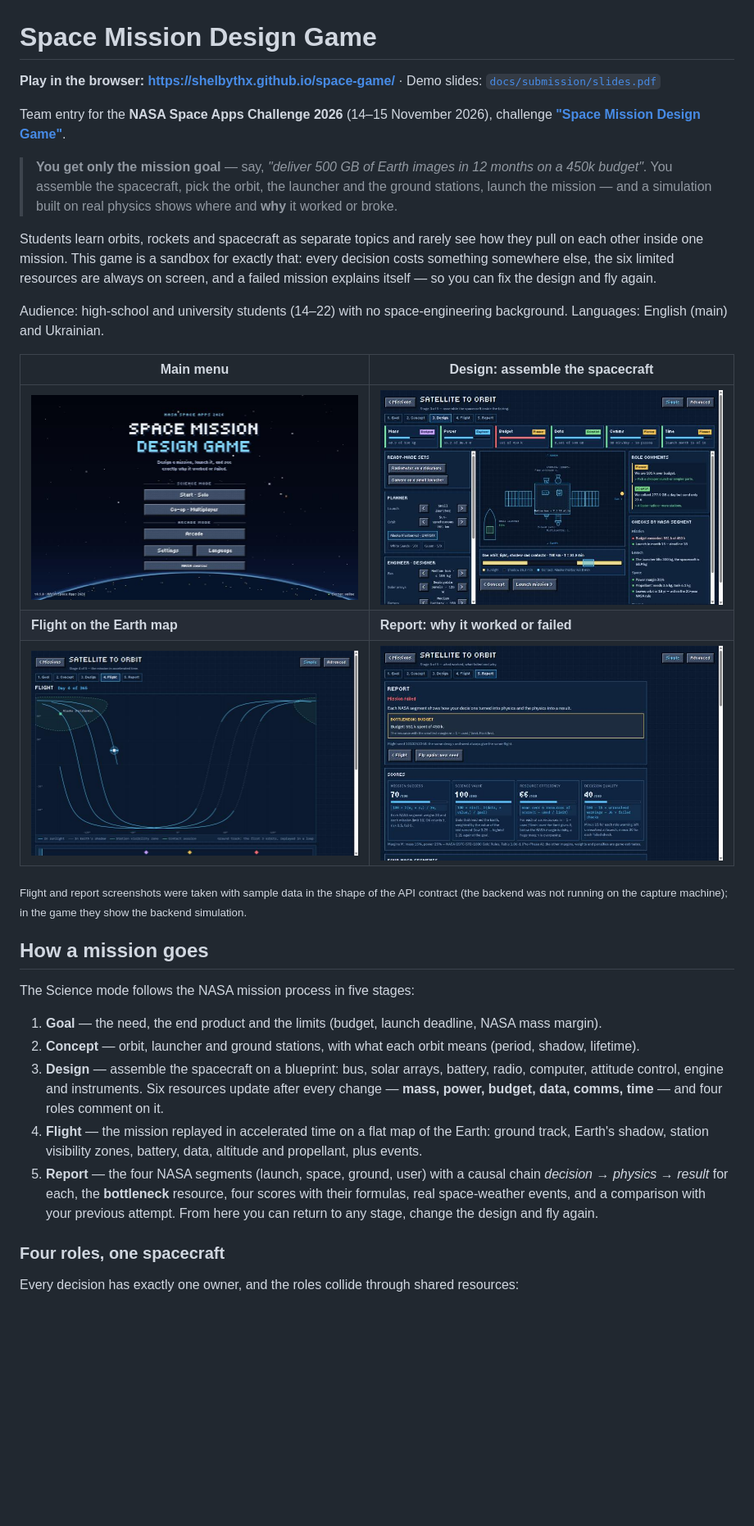
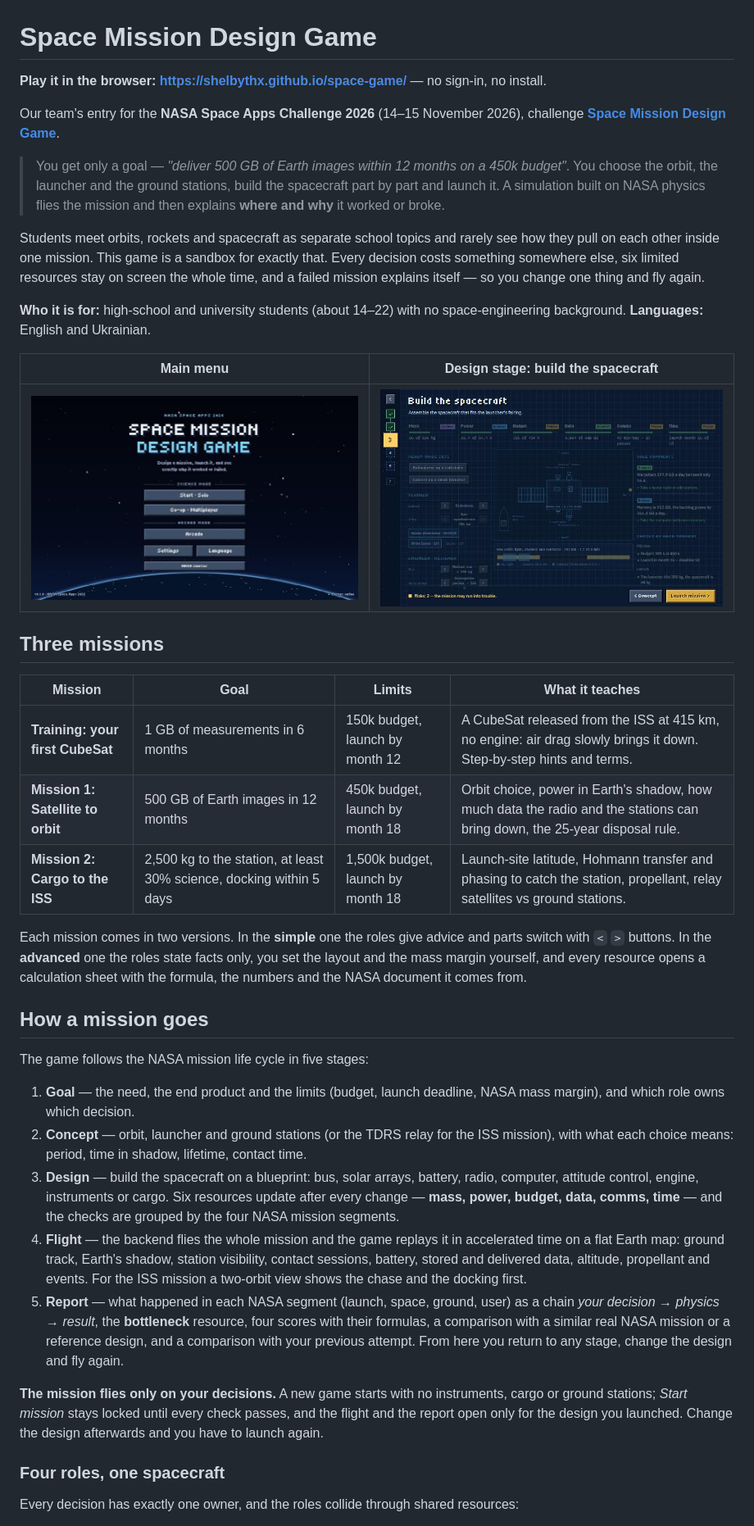
Before and after one commit to Shelbythx/space-game, a Markdown page: README.md, the part around one of its changes. Shown at 82% size. Rendered like a GitHub page; pictures changed too: docs/submission/screenshots/design.png (added), docs/submission/screenshots/menu.png (added); blank space fills up the shorter version.

```diff
--- a/README.md
+++ b/README.md
@@ -1,51 +1,66 @@
 # Space Mission Design Game
 
-**Play in the browser: <https://shelbythx.github.io/space-game/>** · Demo slides: [`docs/submission/slides.pdf`](docs/submission/slides.pdf)
+**Play it in the browser: <https://shelbythx.github.io/space-game/>** — no sign-in, no install.
 
-Team entry for the **NASA Space Apps Challenge 2026** (14–15 November 2026), challenge
-[**"Space Mission Design Game"**](https://www.spaceappschallenge.org/2026/challenges/space-mission-design-game/).
+Our team's entry for the **NASA Space Apps Challenge 2026** (14–15 November 2026), challenge
+[**Space Mission Design Game**](https://www.spaceappschallenge.org/2026/challenges/space-mission-design-game/).
 
-> **You get only the mission goal** — say, *"deliver 500 GB of Earth images in 12 months
-> on a 450k budget"*. You assemble the spacecraft, pick the orbit, the launcher and the
-> ground stations, launch the mission — and a simulation built on real physics shows where
-> and **why** it worked or broke.
+> You get only a goal — *"deliver 500 GB of Earth images within 12 months on a 450k budget"*.
+> You choose the orbit, the launcher and the ground stations, build the spacecraft part by part
+> and launch it. A simulation built on NASA physics flies the mission and then explains
+> **where and why** it worked or broke.
 
-Students learn orbits, rockets and spacecraft as separate topics and rarely see how they
-pull on each other inside one mission. This game is a sandbox for exactly that: every
-decision costs something somewhere else, the six limited resources are always on screen,
-and a failed mission explains itself — so you can fix the design and fly again.
+Students meet orbits, rockets and spacecraft as separate school topics and rarely see how they
+pull on each other inside one mission. This game is a sandbox for exactly that. Every decision
+costs something somewhere else, six limited resources stay on screen the whole time, and a
+failed mission explains itself — so you change one thing and fly again.
 
-Audience: high-school and university students (14–22) with no space-engineering
-background. Languages: English (main) and Ukrainian.
+**Who it is for:** high-school and university students (about 14–22) with no space-engineering
+background. **Languages:** English and Ukrainian.
 
-| Main menu | Design: assemble the spacecraft |
+| Main menu | Design stage: build the spacecraft |
 | --- | --- |
-| ![Main menu](docs/submission/screenshots/menu.jpg) | ![Blueprint with six resources and role comments](docs/submission/screenshots/design.jpg) |
-| **Flight on the Earth map** | **Report: why it worked or failed** |
-| ![Flight replay on a flat Earth map](docs/submission/screenshots/flight.jpg) | ![Report with bottleneck and four scores with formulas](docs/submission/screenshots/report.jpg) |
+| ![Main menu of the game](docs/submission/screenshots/menu.png) | ![Design stage with six resource bars, the blueprint and role comments](docs/submission/screenshots/design.png) |
 
-<sub>Flight and report screenshots were taken with sample data in the shape of the API
-contract (the backend was not running on the capture machine); in the game they show the
-backend simulation.</sub>
+## Three missions
+
+| Mission | Goal | Limits | What it teaches |
+| --- | --- | --- | --- |
+| **Training: your first CubeSat** | 1 GB of measurements in 6 months | 150k budget, launch by month 12 | A CubeSat released from the ISS at 415 km, no engine: air drag slowly brings it down. Step-by-step hints and terms. |
+| **Mission 1: Satellite to orbit** | 500 GB of Earth images in 12 months | 450k budget, launch by month 18 | Orbit choice, power in Earth's shadow, how much data the radio and the stations can bring down, the 25-year disposal rule. |
+| **Mission 2: Cargo to the ISS** | 2,500 kg to the station, at least 30% science, docking within 5 days | 1,500k budget, launch by month 18 | Launch-site latitude, Hohmann transfer and phasing to catch the station, propellant, relay satellites vs ground stations. |
+
+Each mission comes in two versions. In the **simple** one the roles give advice and parts switch
+with `<` `>` buttons. In the **advanced** one the roles state facts only, you set the layout and
+the mass margin yourself, and every resource opens a calculation sheet with the formula, the
+numbers and the NASA document it comes from.
 
 ## How a mission goes
 
-The Science mode follows the NASA mission process in five stages:
+The game follows the NASA mission life cycle in five stages:
 
 1. **Goal** — the need, the end product and the limits (budget, launch deadline, NASA mass
-   margin).
-2. **Concept** — orbit, launcher and ground stations, with what each orbit means (period,
-   shadow, lifetime).
-3. **Design** — assemble the spacecraft on a blueprint: bus, solar arrays, battery, radio,
-   computer, attitude control, engine and instruments. Six resources update after every
-   change — **mass, power, budget, data, comms, time** — and four roles comment on it.
-4. **Flight** — the mission replayed in accelerated time on a flat map of the Earth:
-   ground track, Earth's shadow, station visibility zones, battery, data, altitude and
-   propellant, plus events.
-5. **Report** — the four NASA segments (launch, space, ground, user) with a causal chain
-   *decision → physics → result* for each, the **bottleneck** resource, four scores with
-   their formulas, real space-weather events, and a comparison with your previous attempt.
-   From here you can return to any stage, change the design and fly again.
+   margin), and which role owns which decision.
+2. **Concept** — orbit, launcher and ground stations (or the TDRS relay for the ISS mission),
+   with what each choice means: period, time in shadow, lifetime, contact time.
+3. **Design** — build the spacecraft on a blueprint: bus, solar arrays, battery, radio,
+   computer, attitude control, engine, instruments or cargo. Six resources update after every
+   change — **mass, power, budget, data, comms, time** — and the checks are grouped by the four
+   NASA mission segments.
+4. **Flight** — the backend flies the whole mission and the game replays it in accelerated time
+   on a flat Earth map: ground track, Earth's shadow, station visibility, contact sessions,
+   battery, stored and delivered data, altitude, propellant and events. For the ISS mission a
+   two-orbit view shows the chase and the docking first.
+5. **Report** — what happened in each NASA segment (launch, space, ground, user) as a chain
+   *your decision → physics → result*, the **bottleneck** resource, four scores with their
+   formulas, a comparison with a similar real NASA mission or a reference design, and a
+   comparison with your previous attempt. From here you return to any stage, change the design
+   and fly again.
+
+**The mission flies only on your decisions.** A new game starts with no instruments, cargo or
+ground stations; *Start mission* stays locked until every check passes, and the flight and the
+report open only for the design you launched. Change the design afterwards and you have to
+launch again.
 
 ### Four roles, one spacecraft
 
```
Also changed, not shown: other parts of README.md (+103 -99 lines), tasks/042-docs-readme.md (added, +26 -0 lines).
